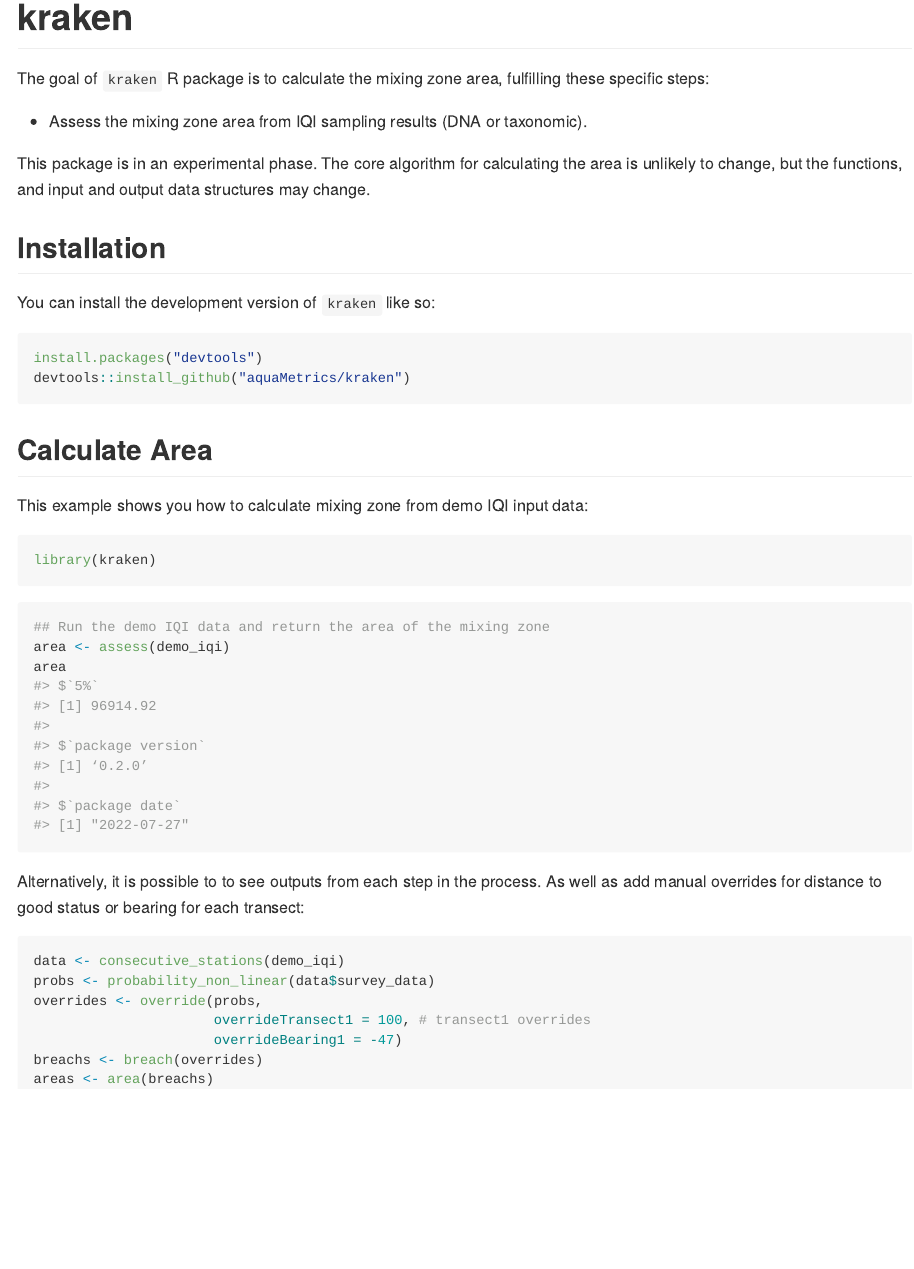
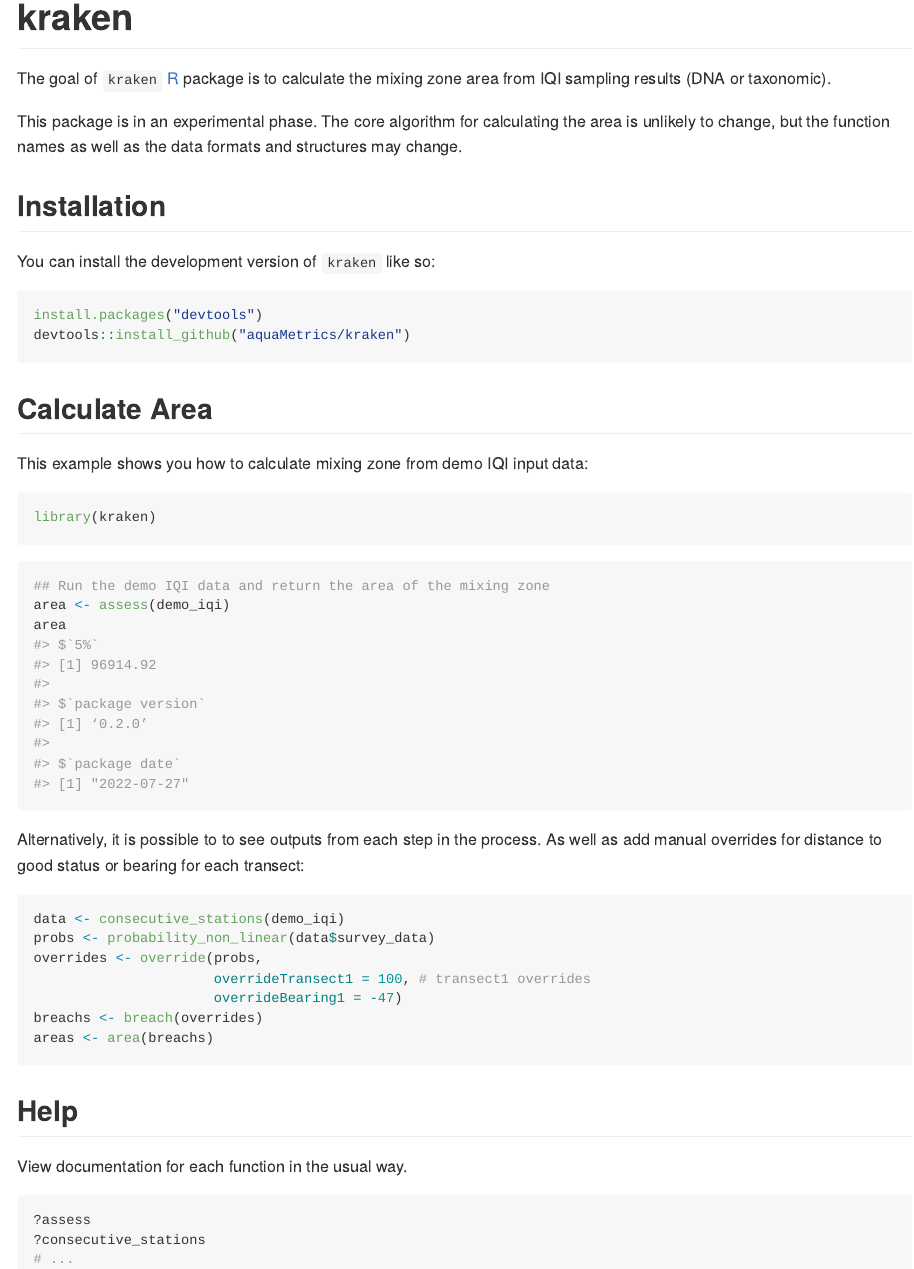
Before and after one commit to aquaMetrics/kraken, an R Markdown document (README.Rmd): the page in a window 1100 px wide, from its top. The pictures show the output file README.md that the author committed with the source, drawn offline in the style of GitHub; badge pictures from the web are left out.

Commit message:
docs: tweaks to readme

````diff
--- a/README.Rmd
+++ b/README.Rmd
@@ -21,14 +21,12 @@ knitr::opts_chunk$set(
 [![Codecov test coverage](https://codecov.io/gh/aquaMetrics/kraken/branch/main/graph/badge.svg)](https://app.codecov.io/gh/aquaMetrics/kraken?branch=main)
 <!-- badges: end -->
 
-The goal of `kraken` R package is to calculate the mixing zone area, fulfilling
-these specific steps:
+The goal of `kraken` [R](https://www.r-project.org/) package is to calculate the
+mixing zone area from IQI sampling results (DNA or taxonomic).
 
- - Assess the mixing zone area from IQI sampling results (DNA or taxonomic).
-
-This package is in an experimental phase. The core algorithm  for calculating the
-area is unlikely to change, but the functions, and input and output data
-structures may change.
+This package is in an experimental phase. The core algorithm  for calculating
+the area is unlikely to change, but the function names as well as the data
+formats and structures may change.
 
 ## Installation
 
@@ -73,3 +71,13 @@ overrides <- override(probs,
 breachs <- breach(overrides)
 areas <- area(breachs)
 ```
+
+## Help
+
+View documentation for each function in the usual way.
+
+```r
+?assess
+?consecutive_stations
+# ...
+```
````
Also changed, not shown: README.md.
